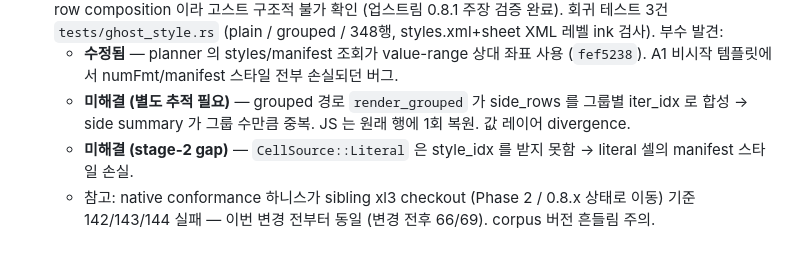
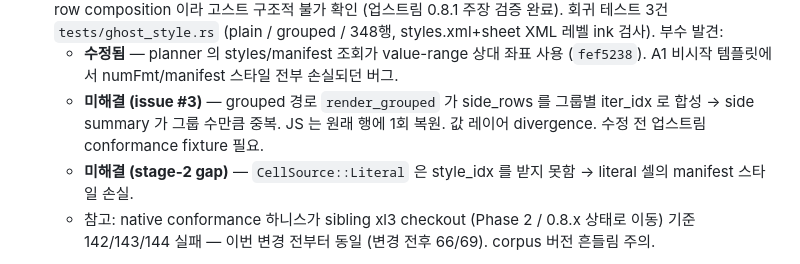
Before and after one commit to jinyoung4478/xl3-rs, a Markdown page: CLAUDE.md, the part around the change. Drawn GitHub-style.

Commit message:
docs(claude.md): grouped side-row 중복 → issue #3 참조

```diff
--- a/CLAUDE.md
+++ b/CLAUDE.md
@@ -60,7 +60,7 @@
 - **부가** P2-A~H — multi-file API, preview/inputs, XtlError, runner 확장, cross-impl bench, numFmt 출력, hash @join (528ms→28ms), file-group splitting
 - **Issue #2 검증 — ADR-0066 ghost-style** (2026-06-07) — wasm core 는 `compose_iteration_cells` row composition 이라 고스트 구조적 불가 확인 (업스트림 0.8.1 주장 검증 완료). 회귀 테스트 3건 `tests/ghost_style.rs` (plain / grouped / 348행, styles.xml+sheet XML 레벨 ink 검사). 부수 발견:
   - **수정됨** — planner 의 styles/manifest 조회가 value-range 상대 좌표 사용 (`fef5238`). A1 비시작 템플릿에서 numFmt/manifest 스타일 전부 손실되던 버그.
-  - **미해결 (별도 추적 필요)** — grouped 경로 `render_grouped` 가 side_rows 를 그룹별 iter_idx 로 합성 → side summary 가 그룹 수만큼 중복. JS 는 원래 행에 1회 복원. 값 레이어 divergence.
+  - **미해결 (issue #3)** — grouped 경로 `render_grouped` 가 side_rows 를 그룹별 iter_idx 로 합성 → side summary 가 그룹 수만큼 중복. JS 는 원래 행에 1회 복원. 값 레이어 divergence. 수정 전 업스트림 conformance fixture 필요.
   - **미해결 (stage-2 gap)** — `CellSource::Literal` 은 style_idx 를 받지 못함 → literal 셀의 manifest 스타일 손실.
   - 참고: native conformance 하니스가 sibling xl3 checkout (Phase 2 / 0.8.x 상태로 이동) 기준 142/143/144 실패 — 이번 변경 전부터 동일 (변경 전후 66/69). corpus 버전 흔들림 주의.
 
```
